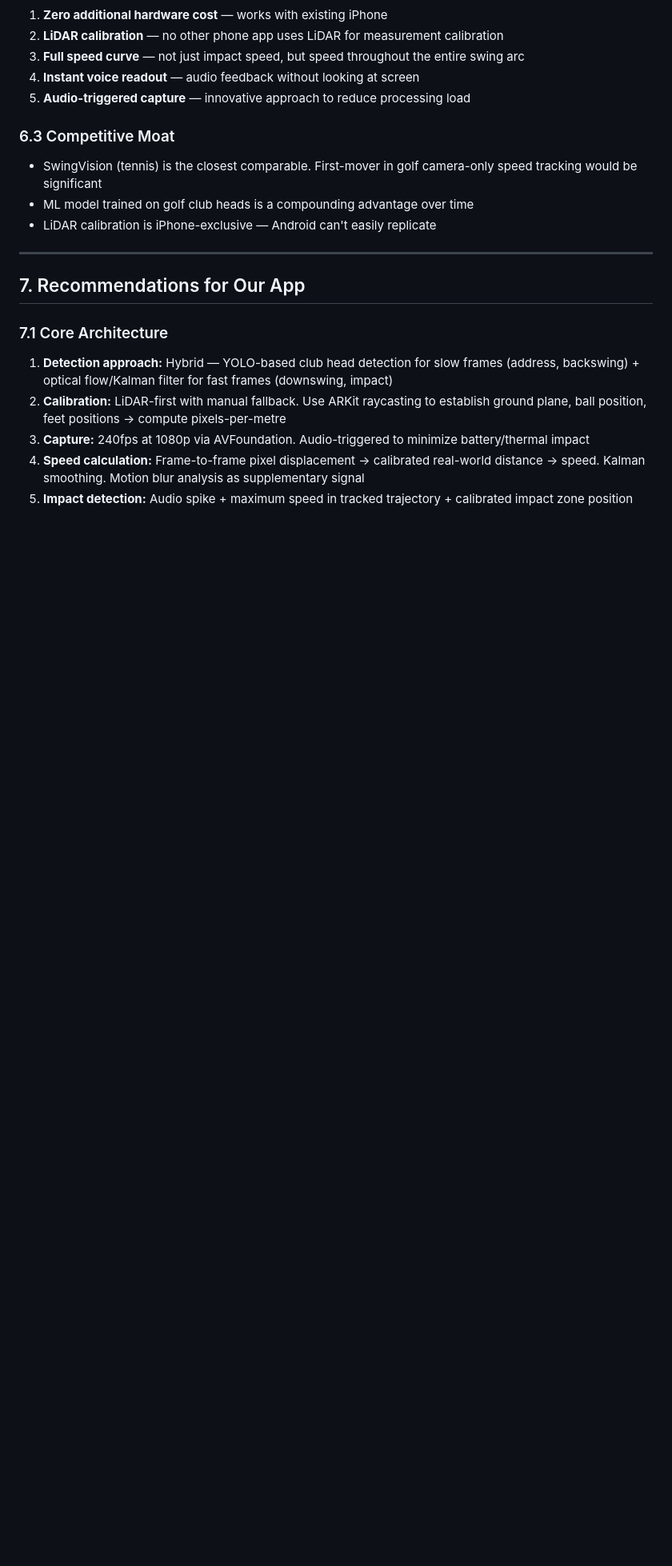
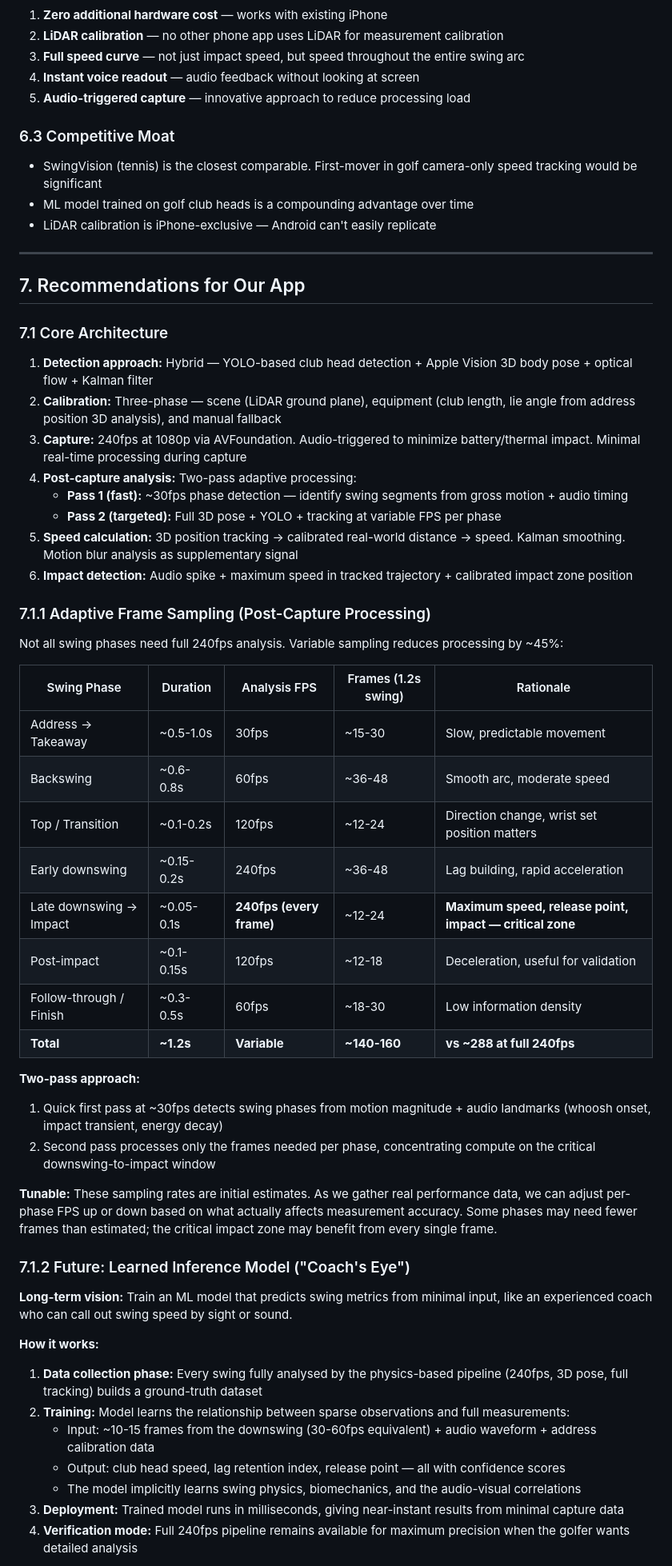
Before and after one commit to YorkeDesign/golf-swing-speed, a Markdown page: RESEARCH.md, the part around one of its changes. Shown at 80% size. Rendered like a GitHub page; blank space fills up the shorter version.

```diff
--- a/RESEARCH.md
+++ b/RESEARCH.md
@@ -854,8 +854,44 @@ Two modes selectable by user:
 ## 7. Recommendations for Our App
 
 ### 7.1 Core Architecture
-1. **Detection approach:** Hybrid — YOLO-based club head detection for slow frames (address, backswing) + optical flow/Kalman filter for fast frames (downswing, impact)
-2. **Calibration:** LiDAR-first with manual fallback. Use ARKit raycasting to establish ground plane, ball position, feet positions → compute pixels-per-metre
-3. **Capture:** 240fps at 1080p via AVFoundation. Audio-triggered to minimize battery/thermal impact
-4. **Speed calculation:** Frame-to-frame pixel displacement → calibrated real-world distance → speed. Kalman smoothing. Motion blur analysis as supplementary signal
-5. **Impact detection:** Audio spike + maximum speed in tracked trajectory + calibrated impact zone position
+1. **Detection approach:** Hybrid — YOLO-based club head detection + Apple Vision 3D body pose + optical flow + Kalman filter
+2. **Calibration:** Three-phase — scene (LiDAR ground plane), equipment (club length, lie angle from address position 3D analysis), and manual fallback
+3. **Capture:** 240fps at 1080p via AVFoundation. Audio-triggered to minimize battery/thermal impact. Minimal real-time processing during capture
+4. **Post-capture analysis:** Two-pass adaptive processing:
+   - **Pass 1 (fast):** ~30fps phase detection — identify swing segments from gross motion + audio timing
+   - **Pass 2 (targeted):** Full 3D pose + YOLO + tracking at variable FPS per phase
+5. **Speed calculation:** 3D position tracking → calibrated real-world distance → speed. Kalman smoothing. Motion blur analysis as supplementary signal
+6. **Impact detection:** Audio spike + maximum speed in tracked trajectory + calibrated impact zone position
+
+### 7.1.1 Adaptive Frame Sampling (Post-Capture Processing)
+Not all swing phases need full 240fps analysis. Variable sampling reduces processing by ~45%:
+
+| Swing Phase | Duration | Analysis FPS | Frames (1.2s swing) | Rationale |
+|---|---|---|---|---|
+| Address → Takeaway | ~0.5-1.0s | 30fps | ~15-30 | Slow, predictable movement |
+| Backswing | ~0.6-0.8s | 60fps | ~36-48 | Smooth arc, moderate speed |
+| Top / Transition | ~0.1-0.2s | 120fps | ~12-24 | Direction change, wrist set position matters |
+| Early downswing | ~0.15-0.2s | 240fps | ~36-48 | Lag building, rapid acceleration |
+| Late downswing → Impact | ~0.05-0.1s | **240fps (every frame)** | ~12-24 | **Maximum speed, release point, impact — critical zone** |
+| Post-impact | ~0.1-0.15s | 120fps | ~12-18 | Deceleration, useful for validation |
+| Follow-through / Finish | ~0.3-0.5s | 60fps | ~18-30 | Low information density |
+| **Total** | **~1.2s** | **Variable** | **~140-160** | **vs ~288 at full 240fps** |
+
+**Two-pass approach:**
+1. Quick first pass at ~30fps detects swing phases from motion magnitude + audio landmarks (whoosh onset, impact transient, energy decay)
+2. Second pass processes only the frames needed per phase, concentrating compute on the critical downswing-to-impact window
+
+**Tunable:** These sampling rates are initial estimates. As we gather real performance data, we can adjust per-phase FPS up or down based on what actually affects measurement accuracy. Some phases may need fewer frames than estimated; the critical impact zone may benefit from every single frame.
+
+### 7.1.2 Future: Learned Inference Model ("Coach's Eye")
+**Long-term vision:** Train an ML model that predicts swing metrics from minimal input, like an experienced coach who can call out swing speed by sight or sound.
+
+**How it works:**
+1. **Data collection phase:** Every swing fully analysed by the physics-based pipeline (240fps, 3D pose, full tracking) builds a ground-truth dataset
+2. **Training:** Model learns the relationship between sparse observations and full measurements:
+   - Input: ~10-15 frames from the downswing (30-60fps equivalent) + audio waveform + address calibration data
+   - Output: club head speed, lag retention index, release point — all with confidence scores
+   - The model implicitly learns swing physics, biomechanics, and the audio-visual correlations
+3. **Deployment:** Trained model runs in milliseconds, giving near-instant results from minimal capture data
+4. **Verification mode:** Full 240fps pipeline remains available for maximum precision when the golfer wants detailed analysis
+
```
Also changed, not shown: other parts of RESEARCH.md (+9 -0 lines), CLAUDE.md (+3 -1 lines), TASKS.md (+22 -2 lines).
